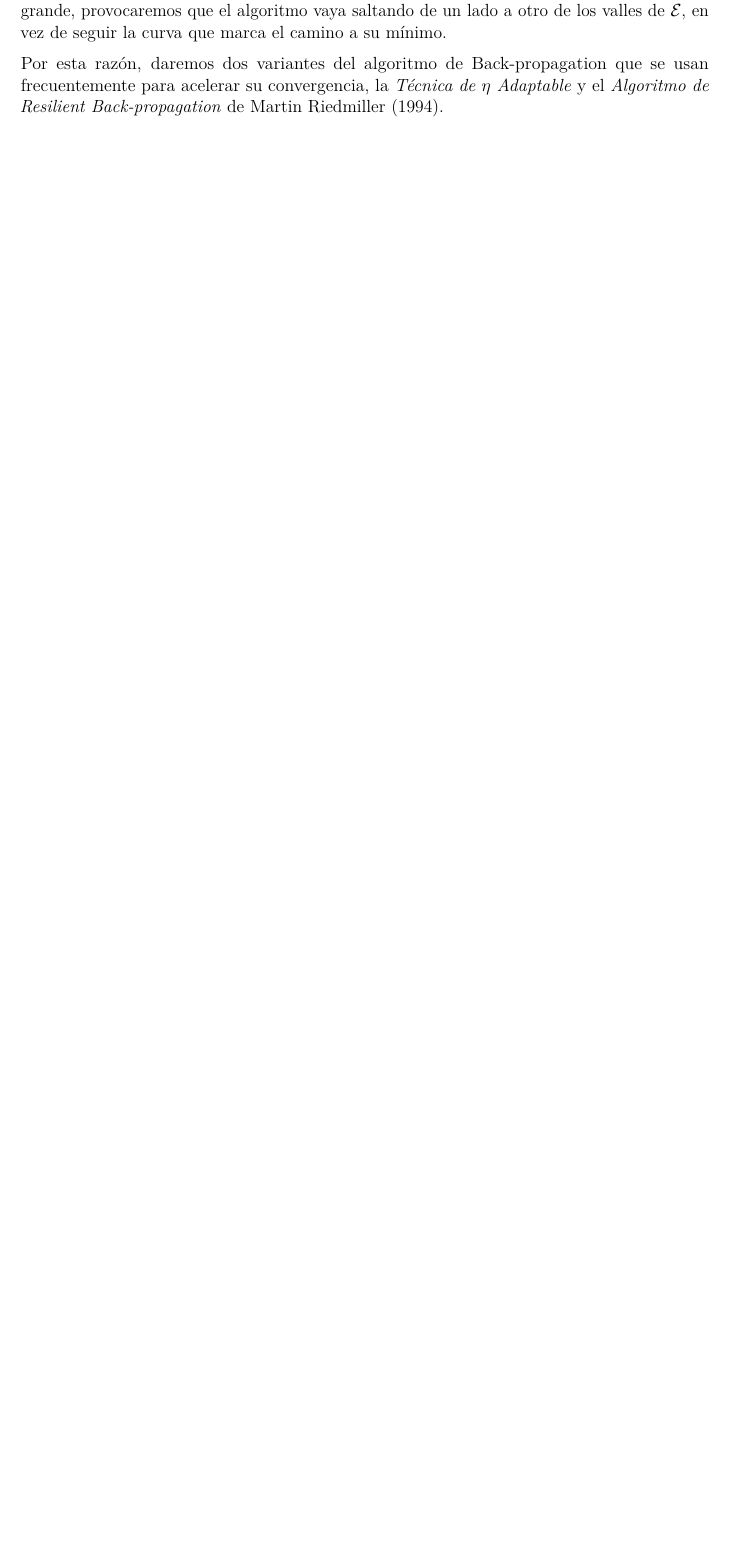
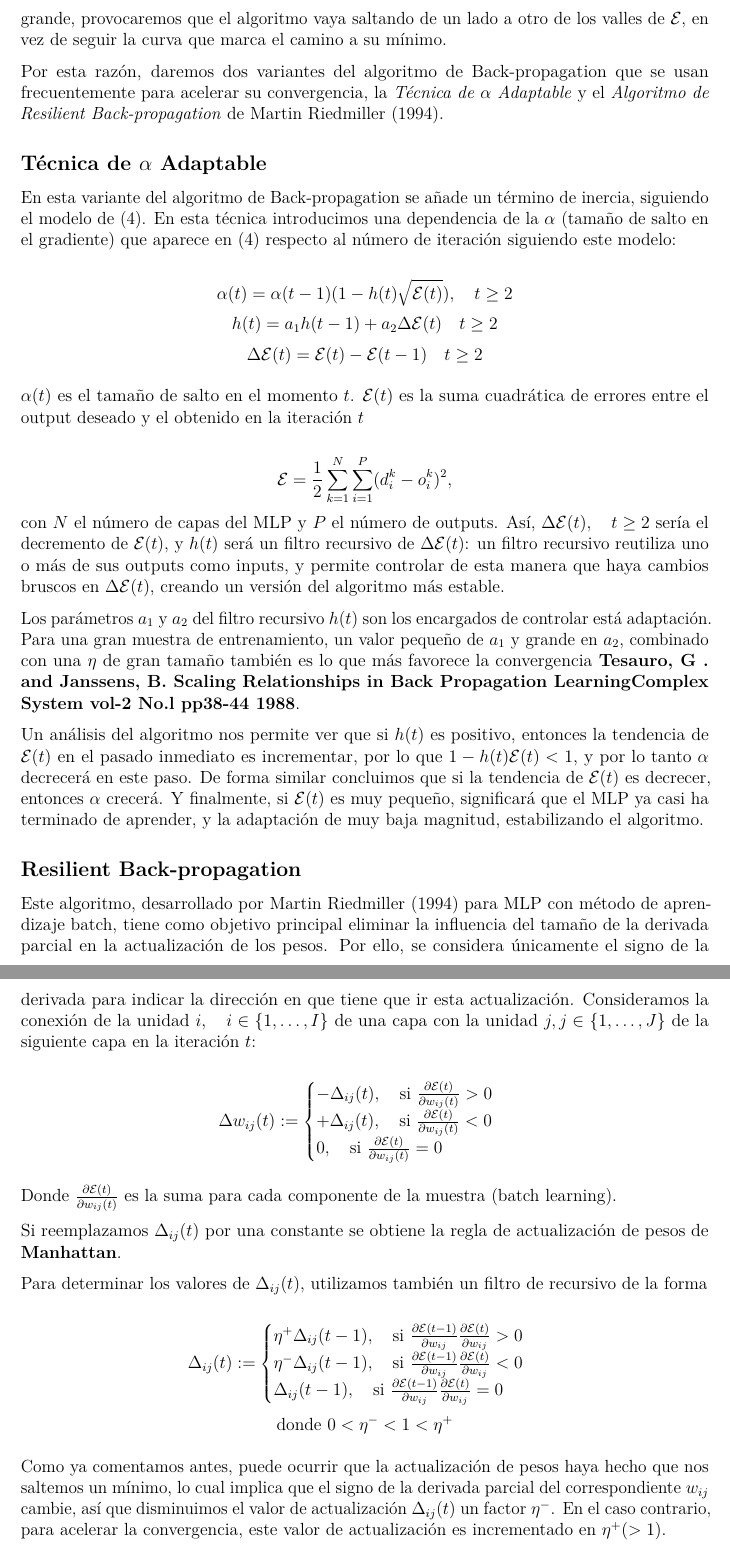
Before and after one commit to bunhajo/TFGMates, an R Markdown document (TFG.Rmd): part of page 31 of 31 before the commit and two parts of pages 33 and 34 of 34 after it, the two joined at a grey line, cut so that both start at the same text, the shorter picture padded with empty space. Rendered offline with R 4.5, knitr and Pandoc, then LaTeX, with nearby package versions; some code elsewhere in the file could not run offline.

Commit message:
commit 17/05/2017

```diff
--- a/TFG.Rmd
+++ b/TFG.Rmd
@@ -5,6 +5,8 @@ header-include:
   - \usepackage{amsmath}
   - \usepackage{stackrel}
   - \usepackage{booktabs}
+  - \usepackage{algorithm}
+  - \usepackage{algorithmic}
 
 
 output: pdf_document
@@ -1383,4 +1394,62 @@ En general, la manera de ejecutar este algoritmo es:
 
 El problema del algoritmo de Back-propagation, como ocurre en todos los que poseen ciertas características geométricas, es que resulta lento en su convergencia, ya que $\eta$ depende mucho de la topología local y curvatura de las superfícies del error $\mathcal{E}$. Así, si introducimos una $\eta$ pequeña el algoritmo convergerá de forma extremadamente lenta, mientras que si $\eta$ es muy grande, provocaremos que el algoritmo vaya saltando de un lado a otro de los valles de $\mathcal{E}$, en vez de seguir la curva que marca el camino a su mínimo.
 
-Por esta razón, daremos dos variantes del algoritmo de Back-propagation que se usan frecuentemente para acelerar su convergencia, la \textit{Técnica de $\eta$ Adaptable} y el \textit{Algoritmo de Resilient Back-propagation} de Martin Riedmiller (1994).
+Por esta razón, daremos dos variantes del algoritmo de Back-propagation que se usan frecuentemente para acelerar su convergencia, la \textit{Técnica de $\alpha$ Adaptable} y el \textit{Algoritmo de Resilient Back-propagation} de Martin Riedmiller (1994).
+
+## Técnica de $\alpha$ Adaptable
+
+En esta variante del algoritmo de Back-propagation se añade un término de inercia, siguiendo el modelo de (4). En esta técnica introducimos una dependencia de la $\alpha$ (tamaño de salto en el gradiente) que aparece en (4) respecto al número de iteración siguiendo este modelo:
+
+$$
+\alpha(t) = \alpha(t-1)(1-h(t)\sqrt{\mathcal{E}(t)}), \quad t \geq 2
+$$
+$$
+h(t) = a_1h(t-1) + a_2\Delta\mathcal{E}(t) \quad t \geq 2 \\
+$$
+$$
+\Delta \mathcal{E}(t) = \mathcal{E}(t) - \mathcal{E}(t-1) \quad t \geq 2
+$$
+
+$\alpha(t)$ es el tamaño de salto en el momento $t$. $\mathcal{E}(t)$ es la suma cuadrática de errores entre el output deseado y el obtenido en la iteración $t$
+
+$$
+\mathcal{E} = \frac{1}{2}\sum\limits_{k=1}^N\sum\limits_{i=1}^P(d_i^k - o_i^k)^2,
+$$
+con $N$ el número de capas del MLP y $P$ el número de outputs. Así, $\Delta \mathcal{E}(t), \quad t \geq 2$ sería el decremento de $\mathcal{E}(t)$, y $h(t)$ será un filtro recursivo de $\Delta \mathcal{E}(t)$: un filtro recursivo reutiliza uno o más de sus outputs como inputs, y permite controlar de esta manera que haya cambios bruscos en $\Delta \mathcal{E}(t)$, creando un versión del algoritmo más estable.
+
+Los parámetros $a_1$ y $a_2$ del filtro recursivo $h(t)$ son los encargados de controlar está adaptación. Para una gran muestra de entrenamiento, un valor pequeño de $a_1$ y grande en $a_2$, combinado con una $\eta$ de gran tamaño también es lo que más favorece la convergencia **Tesauro, G . and Janssens, B. Scaling Relationships in Back Propagation LearningComplex System vol-2 No.l pp38-44 1988**.
+
+Un análisis del algoritmo nos permite ver que si $h(t)$ es positivo, entonces la tendencia de $\mathcal{E}(t)$ en el pasado inmediato es incrementar, por lo que $1 - h(t)\mathcal{E}(t) < 1$, y por lo tanto $\alpha$ decrecerá en este paso. De forma similar concluimos que si la tendencia de $\mathcal{E}(t)$ es decrecer, entonces $\alpha$ crecerá. Y finalmente, si $\mathcal{E}(t)$ es muy pequeño, significará que el MLP ya casi ha terminado de aprender, y la adaptación de muy baja magnitud, estabilizando el algoritmo.
+
+## Resilient Back-propagation
+
+Este algoritmo, desarrollado por Martin Riedmiller (1994) para MLP con método de aprendizaje batch, tiene como objetivo principal eliminar la influencia del tamaño de la derivada parcial en la actualización de los pesos. Por ello, se considera únicamente el signo de la derivada para indicar la dirección en que tiene que ir esta actualización. Consideramos la conexión de la unidad $i, \quad i \in \{1, \ldots, I\}$ de una capa con la unidad $j, j \in \{1, \ldots, J\}$ de la siguiente capa en la iteración $t$:
+
+$$
+ \Delta w_{ij}(t) :=
+ \begin{cases}
+ -\Delta_{ij}(t), \quad \text{si } \frac{\partial \mathcal{E}(t)}{\partial w_{ij}(t)} > 0\\
+ +\Delta_{ij}(t), \quad \text{si } \frac{\partial \mathcal{E}(t)}{\partial w_{ij}(t)} < 0\\
+0, \quad \text{si } \frac{\partial \mathcal{E}(t)}{\partial w_{ij}(t)} = 0\\
+\end{cases}
+$$
+
+Donde $\frac{\partial \mathcal{E}(t)}{\partial w_{ij}(t)}$ es la suma para cada componente de la muestra (batch learning).
+
+Si reemplazamos $\Delta_{ij}(t)$ por una constante se obtiene la regla de actualización de pesos de **Manhattan**.
+
+Para determinar los valores de $\Delta_{ij}(t)$, utilizamos también un filtro de recursivo de la forma
+
+$$
+\Delta_{ij}(t):=
+\begin{cases}
+\eta^+\Delta_{ij}(t-1), \quad \text{si } \frac{\partial \mathcal{E}(t-1)}{\partial w_{ij}}\frac{\partial \mathcal{E}(t)}{\partial w_{ij}} > 0 \\
+\eta^-\Delta_{ij}(t-1), \quad \text{si } \frac{\partial \mathcal{E}(t-1)}{\partial w_{ij}}\frac{\partial \mathcal{E}(t)}{\partial w_{ij}} < 0 \\
+\Delta_{ij}(t-1), \quad \text{si } \frac{\partial \mathcal{E}(t-1)}{\partial w_{ij}}\frac{\partial \mathcal{E}(t)}{\partial w_{ij}} = 0
+\end{cases}
+$$
+$$
+\text{donde } 0 < \eta^- < 1 < \eta^+
+$$
+
+Como ya comentamos antes, puede ocurrir que la actualización de pesos haya hecho que nos saltemos un mínimo, lo cual implica que el signo de la derivada parcial del correspondiente $w_{ij}$ cambie, así que disminuimos el valor de actualización $\Delta_{ij}(t)$ un factor $\eta^-$. En el caso contrario, para acelerar la convergencia, este valor de actualización es incrementado en $\eta^+ (>1 )$.
```
Also changed, not shown: TFG.pdf, TFG.Rmd (31 more changed lines).
